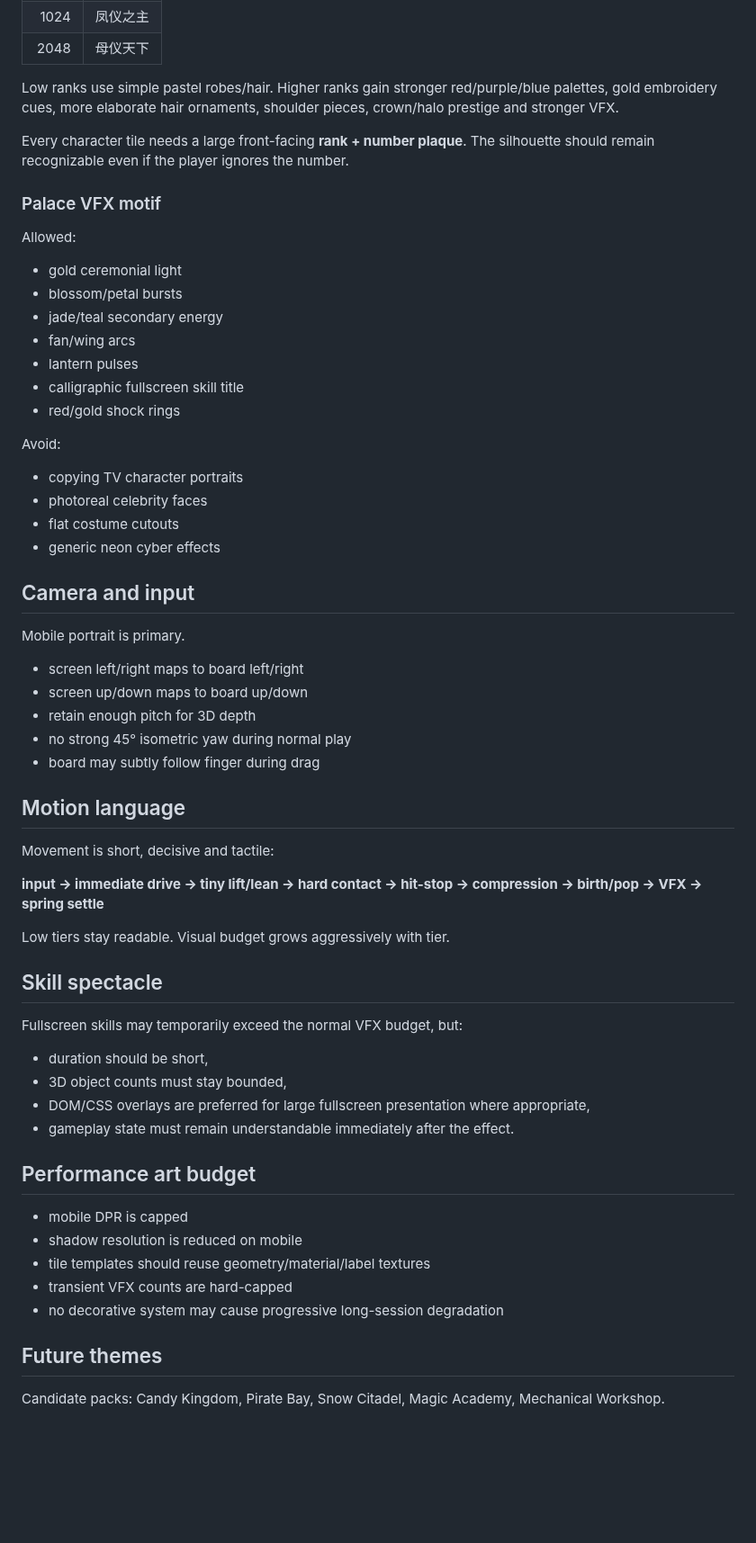
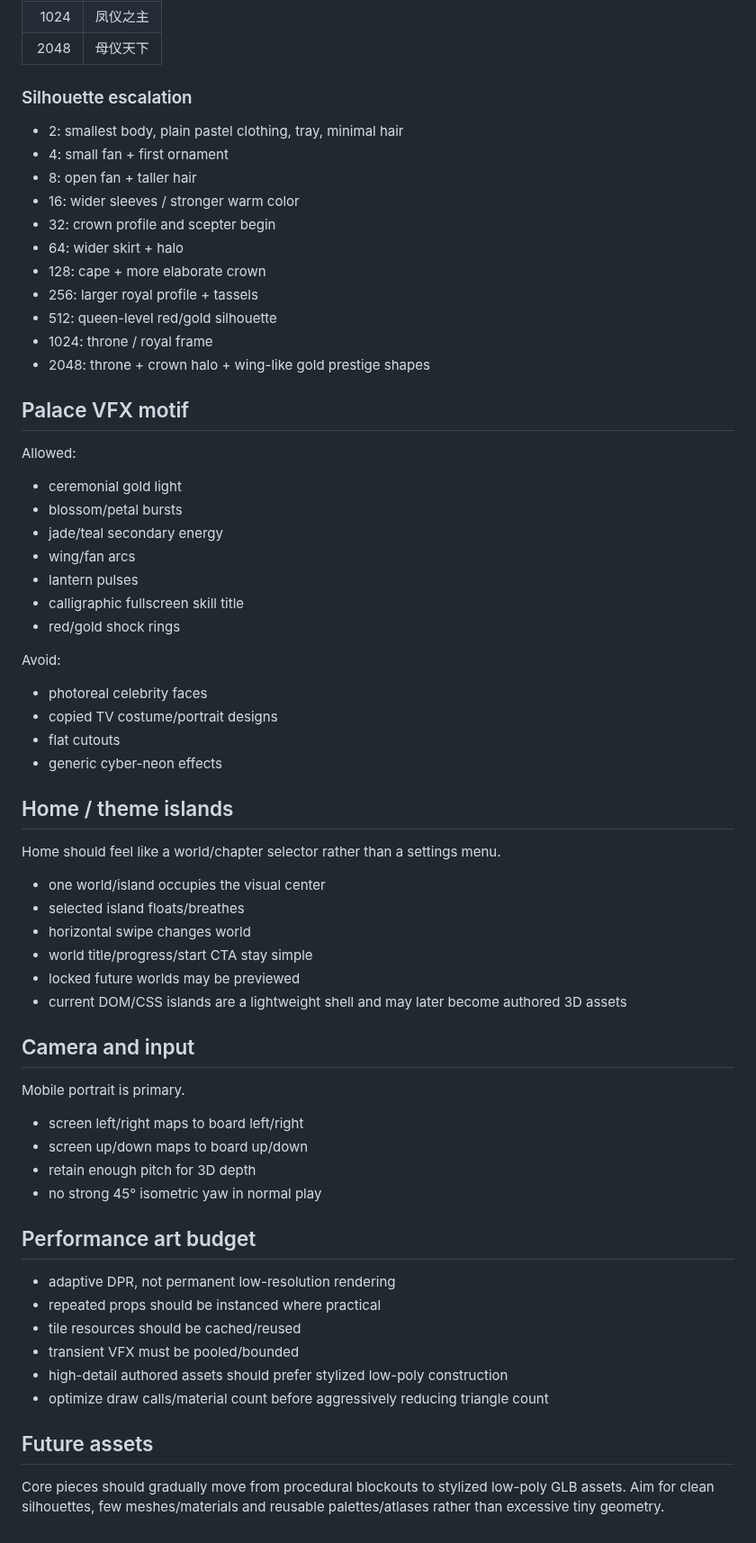
Before and after one commit to wenq705-sys/DoubleFight-Web, a Markdown page: docs/ART_DIRECTION.md, the part around one of its changes. Shown at 90% size. Drawn GitHub-style; blank space fills up the shorter version.

Commit message:
docs: lock silhouette-first piece readability rule

```diff
--- a/docs/ART_DIRECTION.md
+++ b/docs/ART_DIRECTION.md
@@ -71,26 +73,47 @@ This theme evokes palace-drama rank progression but must not copy named TV chara
 | 1024 | 凤仪之主 |
 | 2048 | 母仪天下 |
 
-Low ranks use simple pastel robes/hair. Higher ranks gain stronger red/purple/blue palettes, gold embroidery cues, more elaborate hair ornaments, shoulder pieces, crown/halo prestige and stronger VFX.
+### Silhouette escalation
 
-Every character tile needs a large front-facing **rank + number plaque**. The silhouette should remain recognizable even if the player ignores the number.
+- 2: smallest body, plain pastel clothing, tray, minimal hair
+- 4: small fan + first ornament
+- 8: open fan + taller hair
+- 16: wider sleeves / stronger warm color
+- 32: crown profile and scepter begin
+- 64: wider skirt + halo
+- 128: cape + more elaborate crown
+- 256: larger royal profile + tassels
+- 512: queen-level red/gold silhouette
+- 1024: throne / royal frame
+- 2048: throne + crown halo + wing-like gold prestige shapes
 
-### Palace VFX motif
+## Palace VFX motif
 
 Allowed:
-- gold ceremonial light
+- ceremonial gold light
 - blossom/petal bursts
 - jade/teal secondary energy
-- fan/wing arcs
+- wing/fan arcs
 - lantern pulses
 - calligraphic fullscreen skill title
 - red/gold shock rings
 
 Avoid:
-- copying TV character portraits
 - photoreal celebrity faces
-- flat costume cutouts
-- generic neon cyber effects
+- copied TV costume/portrait designs
+- flat cutouts
+- generic cyber-neon effects
+
+## Home / theme islands
+
+Home should feel like a world/chapter selector rather than a settings menu.
+
+- one world/island occupies the visual center
+- selected island floats/breathes
+- horizontal swipe changes world
+- world title/progress/start CTA stay simple
+- locked future worlds may be previewed
+- current DOM/CSS islands are a lightweight shell and may later become authored 3D assets
 
 ## Camera and input
 
@@ -99,33 +122,17 @@ Mobile portrait is primary.
 - screen left/right maps to board left/right
 - screen up/down maps to board up/down
 - retain enough pitch for 3D depth
-- no strong 45° isometric yaw during normal play
-- board may subtly follow finger during drag
-
-## Motion language
-
-Movement is short, decisive and tactile:
-
-**input → immediate drive → tiny lift/lean → hard contact → hit-stop → compression → birth/pop → VFX → spring settle**
-
-Low tiers stay readable. Visual budget grows aggressively with tier.
-
-## Skill spectacle
-
-Fullscreen skills may temporarily exceed the normal VFX budget, but:
-- duration should be short,
-- 3D object counts must stay bounded,
-- DOM/CSS overlays are preferred for large fullscreen presentation where appropriate,
-- gameplay state must remain understandable immediately after the effect.
+- no strong 45° isometric yaw in normal play
 
 ## Performance art budget
 
-- mobile DPR is capped
-- shadow resolution is reduced on mobile
-- tile templates should reuse geometry/material/label textures
-- transient VFX counts are hard-capped
-- no decorative system may cause progressive long-session degradation
+- adaptive DPR, not permanent low-resolution rendering
+- repeated props should be instanced where practical
+- tile resources should be cached/reused
+- transient VFX must be pooled/bounded
+- high-detail authored assets should prefer stylized low-poly construction
+- optimize draw calls/material count before aggressively reducing triangle count
 
-## Future themes
+## Future assets
 
-Candidate packs: Candy Kingdom, Pirate Bay, Snow Citadel, Magic Academy, Mechanical Workshop.
+Core pieces should gradually move from procedural blockouts to stylized low-poly GLB assets. Aim for clean silhouettes, few meshes/materials and reusable palettes/atlases rather than excessive tiny geometry.
```
Also changed, not shown: other parts of docs/ART_DIRECTION.md (+24 -22 lines).
